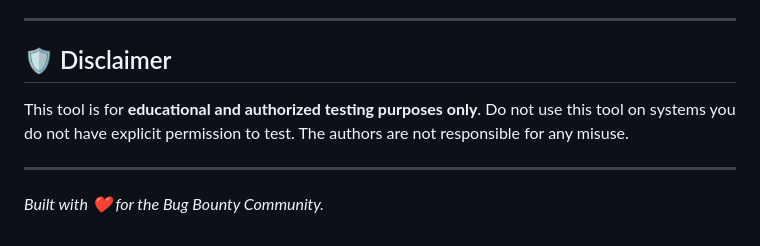
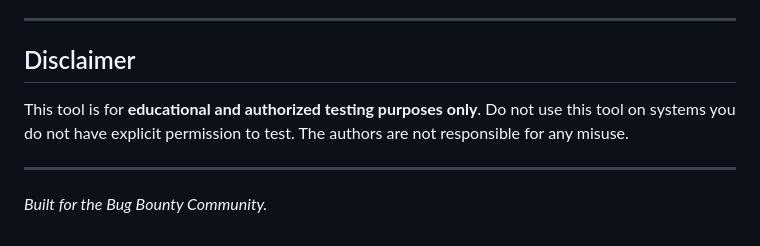
Before and after one commit to Anita-ani/VULN-HUNTER, a Markdown page: README.md, the part around one of its changes. Drawn GitHub-style.

Commit message:
docs: Remove emojis from README

```diff
--- a/README.md
+++ b/README.md
@@ -109,8 +109,8 @@ To justify the "Enterprise" moniker and ensure scalability for professional envi
 
 ---
 
-## 🛡️ Disclaimer
+## Disclaimer
 This tool is for **educational and authorized testing purposes only**. Do not use this tool on systems you do not have explicit permission to test. The authors are not responsible for any misuse.
 
 ---
-*Built with ❤️ for the Bug Bounty Community.*
+*Built for the Bug Bounty Community.*
```
Also changed, not shown: other parts of README.md (+19 -19 lines).
